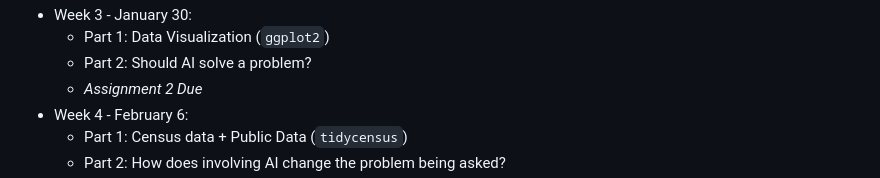
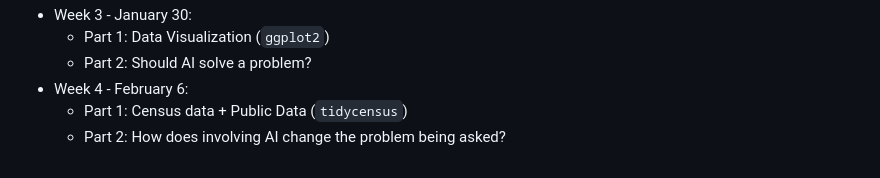
Before and after one commit to uic-cuppa-pa470-spring2025/course-website, a Markdown page: README.md, the part around one of its changes. Rendered like a GitHub page.

```diff
--- a/README.md
+++ b/README.md
@@ -57,7 +57,6 @@ Each week's lecture will be split into consist of two ~75 minute sessions:
 * Week 3 - January 30:
     - Part 1: Data Visualization (`ggplot2`)
     - Part 2: Should AI solve a problem?
-    - *Assignment 2 Due*
 * Week 4 - February 6:
     - Part 1: Census data + Public Data (`tidycensus`)
     - Part 2: How does involving AI change the problem being asked?
```
Also changed, not shown: other parts of README.md (+2 -1 lines).
